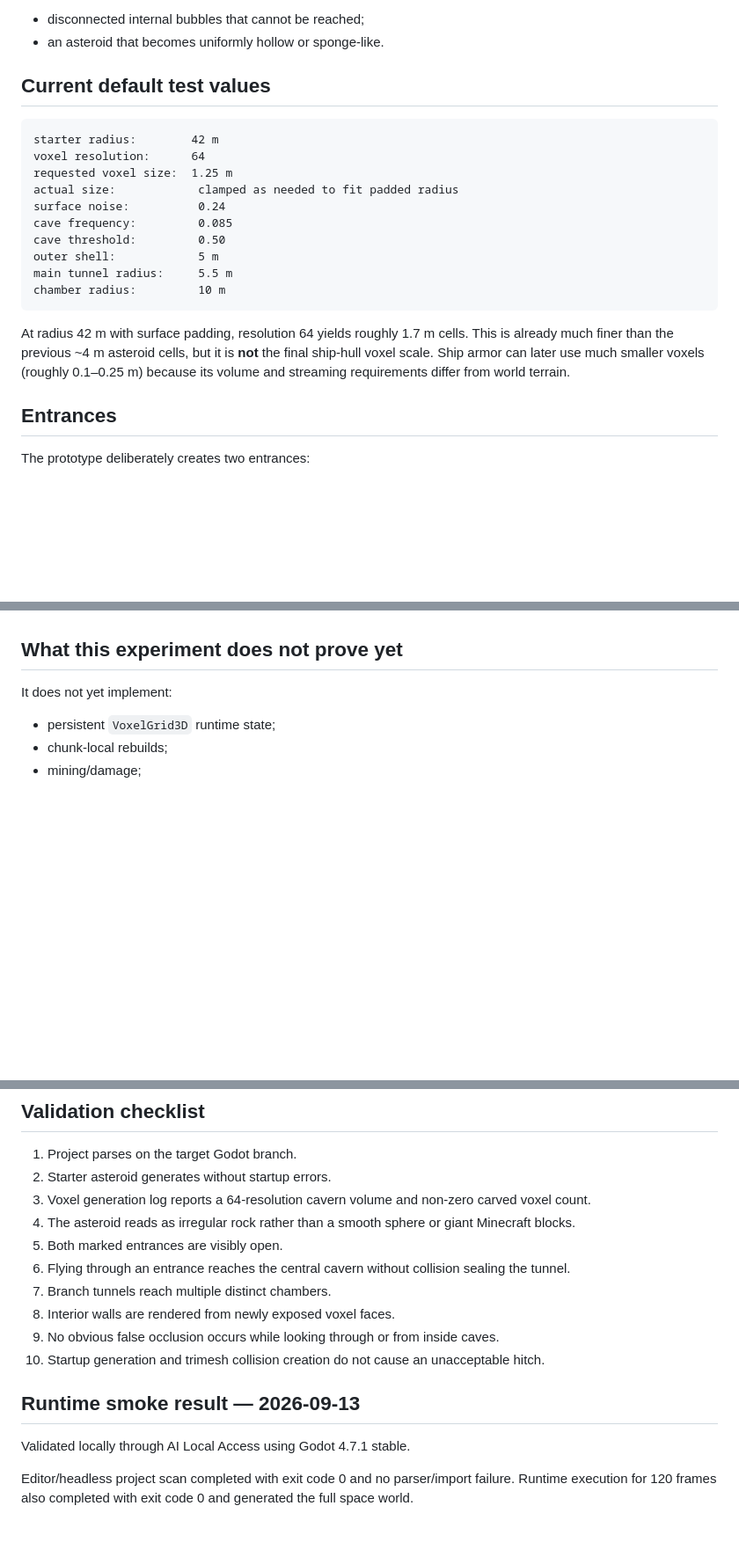
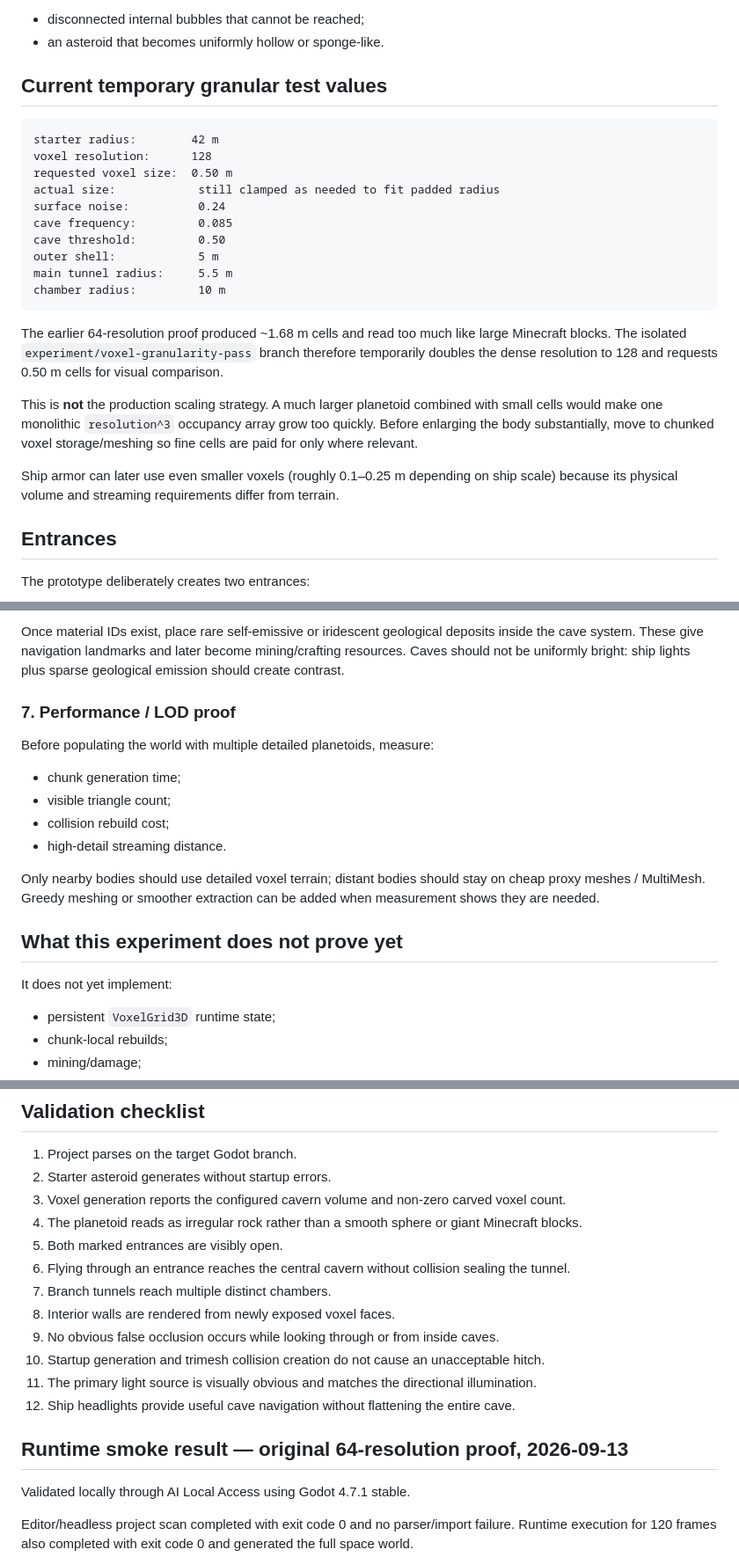
Before and after one commit to sebasu66/general, a Markdown page: docs/VOXEL_CAVERN_EXPERIMENT.md, 3 parts joined by grey strips. Shown at 88% size. Rendered like a GitHub page; blank space fills up the shorter version.

````diff
--- a/docs/VOXEL_CAVERN_EXPERIMENT.md
+++ b/docs/VOXEL_CAVERN_EXPERIMENT.md
@@ -38,13 +38,13 @@ This avoids both failure modes of a simple noise-only cave generator:
 - disconnected internal bubbles that cannot be reached;
 - an asteroid that becomes uniformly hollow or sponge-like.
 
-## Current default test values
+## Current temporary granular test values
 
 ```text
 starter radius:        42 m
-voxel resolution:      64
-requested voxel size:  1.25 m
-actual size:            clamped as needed to fit padded radius
+voxel resolution:      128
+requested voxel size:  0.50 m
+actual size:            still clamped as needed to fit padded radius
 surface noise:          0.24
 cave frequency:         0.085
 cave threshold:         0.50
@@ -53,7 +53,11 @@ main tunnel radius:     5.5 m
 chamber radius:         10 m
 ```
 
-At radius 42 m with surface padding, resolution 64 yields roughly 1.7 m cells. This is already much finer than the previous ~4 m asteroid cells, but it is **not** the final ship-hull voxel scale. Ship armor can later use much smaller voxels (roughly 0.1–0.25 m) because its volume and streaming requirements differ from world terrain.
+The earlier 64-resolution proof produced ~1.68 m cells and read too much like large Minecraft blocks. The isolated `experiment/voxel-granularity-pass` branch therefore temporarily doubles the dense resolution to 128 and requests 0.50 m cells for visual comparison.
+
+This is **not** the production scaling strategy. A much larger planetoid combined with small cells would make one monolithic `resolution^3` occupancy array grow too quickly. Before enlarging the body substantially, move to chunked voxel storage/meshing so fine cells are paid for only where relevant.
+
+Ship armor can later use even smaller voxels (roughly 0.1–0.25 m depending on ship scale) because its physical volume and streaming requirements differ from terrain.
 
 ## Entrances
 
@@ -72,3 +151,15 @@ Therefore the cavern version disables the sphere occluder. Later voxel/chunk occ
+Once material IDs exist, place rare self-emissive or iridescent geological deposits inside the cave system. These give navigation landmarks and later become mining/crafting resources. Caves should not be uniformly bright: ship lights plus sparse geological emission should create contrast.
+
+### 7. Performance / LOD proof
+
+Before populating the world with multiple detailed planetoids, measure:
+
+- chunk generation time;
+- visible triangle count;
+- collision rebuild cost;
+- high-detail streaming distance.
+
+Only nearby bodies should use detailed voxel terrain; distant bodies should stay on cheap proxy meshes / MultiMesh. Greedy meshing or smoother extraction can be added when measurement shows they are needed.
 
 ## What this experiment does not prove yet
 
@@ -90,16 +181,18 @@ Those remain the next stages after this geometry/cavern proof is visually and pe
 
 1. Project parses on the target Godot branch.
 2. Starter asteroid generates without startup errors.
-3. Voxel generation log reports a 64-resolution cavern volume and non-zero carved voxel count.
-4. The asteroid reads as irregular rock rather than a smooth sphere or giant Minecraft blocks.
+3. Voxel generation reports the configured cavern volume and non-zero carved voxel count.
+4. The planetoid reads as irregular rock rather than a smooth sphere or giant Minecraft blocks.
 5. Both marked entrances are visibly open.
 6. Flying through an entrance reaches the central cavern without collision sealing the tunnel.
 7. Branch tunnels reach multiple distinct chambers.
 8. Interior walls are rendered from newly exposed voxel faces.
 9. No obvious false occlusion occurs while looking through or from inside caves.
 10. Startup generation and trimesh collision creation do not cause an unacceptable hitch.
+11. The primary light source is visually obvious and matches the directional illumination.
+12. Ship headlights provide useful cave navigation without flattening the entire cave.
 
-## Runtime smoke result — 2026-09-13
+## Runtime smoke result — original 64-resolution proof, 2026-09-13
 
 Validated locally through AI Local Access using Godot 4.7.1 stable.
 
````
Also changed, not shown: other parts of docs/VOXEL_CAVERN_EXPERIMENT.md (+76 -1 lines).
